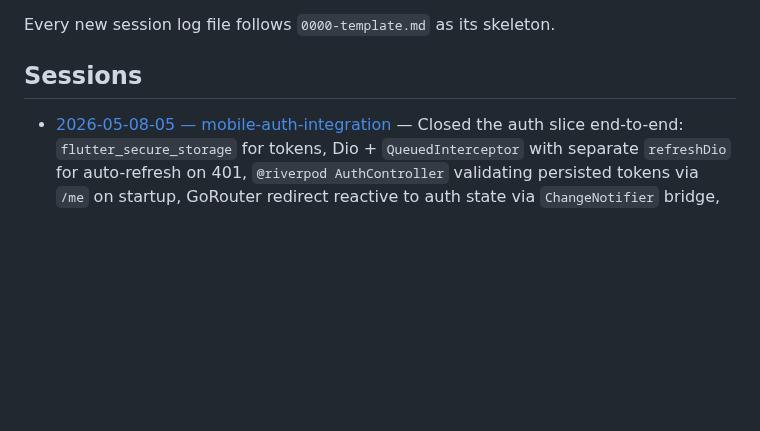
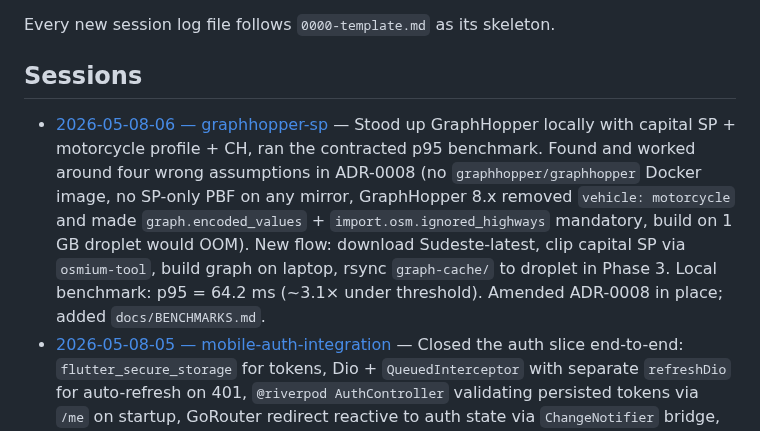
Before and after one commit to ZenniTTy/roteirizadorpro.com.br, a Markdown page: docs/sessions/0001-INDEX.md, the part around the change. Drawn GitHub-style; blank space fills up the shorter version.

```diff
--- a/docs/sessions/0001-INDEX.md
+++ b/docs/sessions/0001-INDEX.md
@@ -24,6 +24,7 @@ Every new session log file follows `0000-template.md` as its skeleton.
 
 ## Sessions
 
+- [2026-05-08-06 — graphhopper-sp](./2026-05-08-06-graphhopper-sp.md) — Stood up GraphHopper locally with capital SP + motorcycle profile + CH, ran the contracted p95 benchmark. Found and worked around four wrong assumptions in ADR-0008 (no `graphhopper/graphhopper` Docker image, no SP-only PBF on any mirror, GraphHopper 8.x removed `vehicle: motorcycle` and made `graph.encoded_values` + `import.osm.ignored_highways` mandatory, build on 1 GB droplet would OOM). New flow: download Sudeste-latest, clip capital SP via `osmium-tool`, build graph on laptop, rsync `graph-cache/` to droplet in Phase 3. Local benchmark: p95 = 64.2 ms (~3.1× under threshold). Amended ADR-0008 in place; added `docs/BENCHMARKS.md`.
 - [2026-05-08-05 — mobile-auth-integration](./2026-05-08-05-mobile-auth-integration.md) — Closed the auth slice end-to-end: `flutter_secure_storage` for tokens, Dio + `QueuedInterceptor` with separate `refreshDio` for auto-refresh on 401, `@riverpod AuthController` validating persisted tokens via `/me` on startup, GoRouter redirect reactive to auth state via `ChangeNotifier` bridge, post-login home placeholder, network security config whitelisting cleartext only for the emulator host. Wired Login + Register pages to the controller (with friendly pt-BR error mapping). Smoke-tested on Pixel_8: register-via-curl → login UI → /home renders user payload → Sair → /login. Filed three open observations (mid-session expiry test, cold-start persistence verification, host performance under combined emulator+Docker+IDE load).
 - [2026-05-08-04 — backend-auth-healthchecks](./2026-05-08-04-backend-auth-healthchecks.md) — Shipped Phase 2 backend: `/auth/{register,login,refresh,me}` (JWT RS256 + opaque refresh + rotation + OWASP-style reuse detection cascade), `/health{,/db,/graphhopper}`, `/routes/optimize` placeholder. TypeBox schemas as canonical contract per ADR-0013; mobile mirrors authored in same commit set. Standardized backend runtime on `tsx` (Prisma 7 `prisma-client` generator emits TS-only). Smoke-tested 12 paths green. Filed three post-M1 discovery items (argon2id, runtime strategy, refresh-token families).
 - [2026-05-08-03 — schema-source-of-truth](./2026-05-08-03-schema-source-of-truth.md) — Codified ADR-0013: Prisma owns the DB, TypeBox owns the HTTP API contract, Dart DTOs mirror TypeBox 1:1 with a `// Mirror of:` header. Added the rule to `CLAUDE.md`, `docs/02-ARCHITECTURE.md` (new "API Contracts & Type Safety" section), `docs/03-CONVENTIONS.md` §8, and an analyzer-clean reference template at `apps/mobile/lib/features/auth/data/dto/_template.dart`. OpenAPI export + Dart codegen explicitly deferred to post-M1; six options weighed in the ADR.
```
Also changed, not shown: TODO.md (+7 -6 lines), docs/sessions/2026-05-08-06-graphhopper-sp.md (added, +123 -0 lines).
